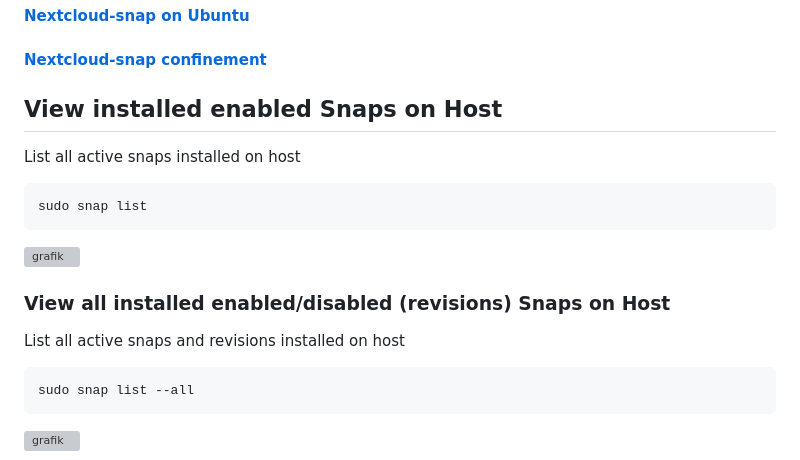
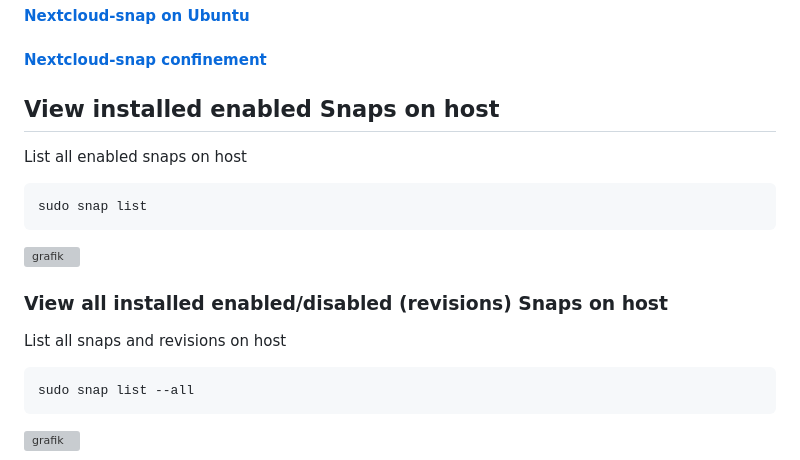
Before and after one commit to scubamuc/scubamuc.github.io, a Markdown page: wiki-md/NEXTCLOUD.snap--snap-management.md, the part around the change. Rendered like a GitHub page; grey boxes are pictures that could not be loaded.

````diff
--- a/wiki-md/NEXTCLOUD.snap--snap-management.md
+++ b/wiki-md/NEXTCLOUD.snap--snap-management.md
@@ -31,15 +31,15 @@ snap <command> <option> --help
 
 #### [Nextcloud-snap confinement](https://github.com/scubamuc/scubamuc.github.io/blob/scubamuc/wiki-md/NEXTCLOUD.snap--snap-confinement.md#snap-confinement-in-nextcloud-snap)
 
-## View installed enabled Snaps on Host
-List all active snaps installed on host
+## View installed enabled Snaps on host
+List all enabled snaps on host
 ```
 sudo snap list
 ```
 ![grafik](https://user-images.githubusercontent.com/54933878/235135007-1a0b8e50-1718-4c71-a243-f7994bff86f4.png)
 
-### View all installed enabled/disabled (revisions) Snaps on Host
-List all active snaps and revisions installed on host
+### View all installed enabled/disabled (revisions) Snaps on host
+List all snaps and revisions on host
 ```
 sudo snap list --all
 ```
````
